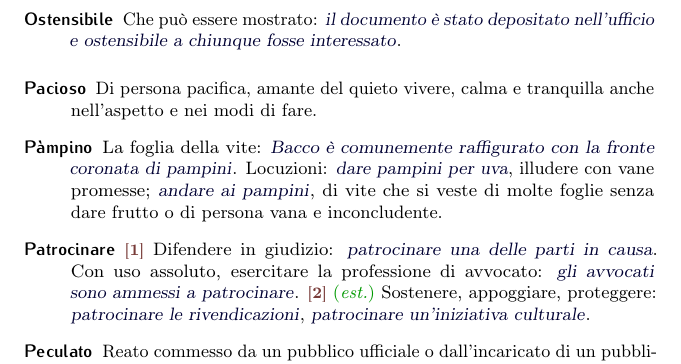
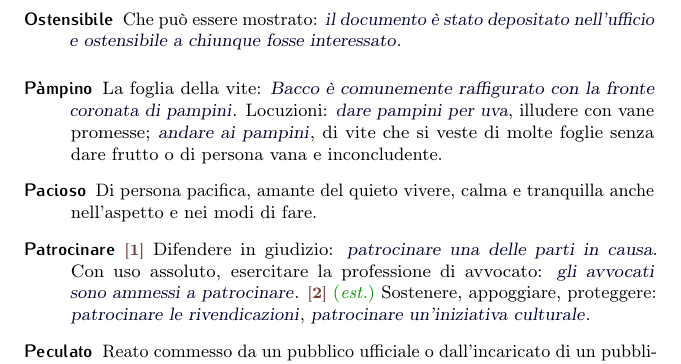
Before and after one commit to pdigiglio/dizionario, a LaTeX document (main.tex): part of page 13 of 18, cut so that both start at the same text. Compiled offline with pdfLaTeX.

Commit message:
[make] use makeindex to sort glossary entries

```diff
--- a/main.tex
+++ b/main.tex
@@ -3,7 +3,7 @@
     paper=a5,
     fontsize=9pt,
     twoside=false,
-    titlepage=false,
+    titlpage=false,
 %   final,
     draft
 ]{scrartcl}
@@ -81,7 +81,10 @@
 %\setglossarystyle{listhypergroup}
 
 % ---------------------------------------------------------
-\makenoidxglossaries
+% Use this to use TeX to sort glossary entries (unefficient)
+%\makenoidxglossaries
+% Use this to use makeindex to sort glossary entries (more efficient)
+\makeglossaries
 
 \input{listeParole/A.tex}
 \input{listeParole/B.tex}
```
Also changed, not shown: Makefile, main.tex (7 more changed lines), 1 other file.
